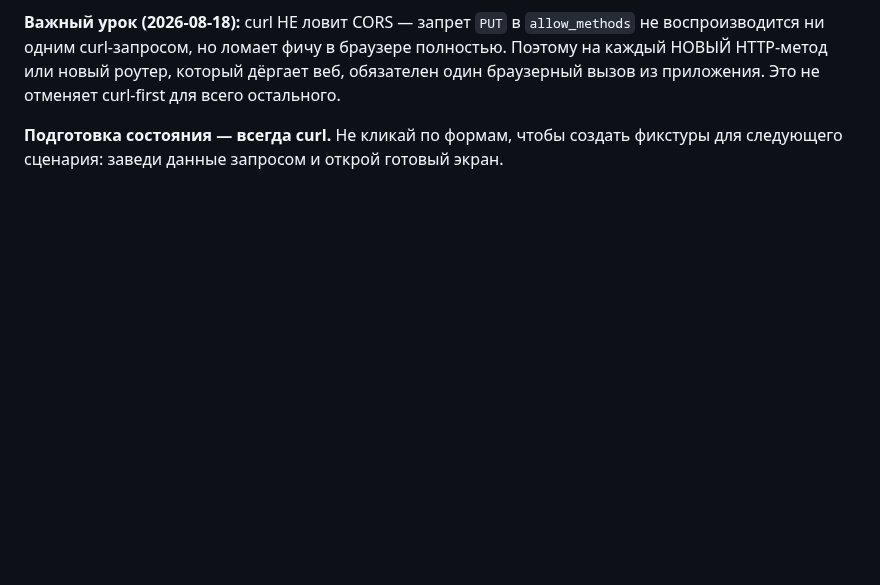
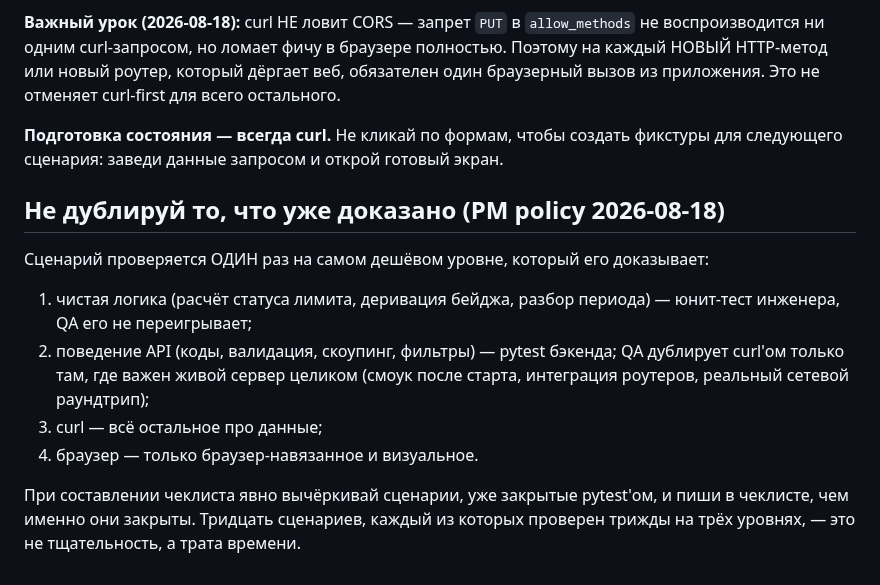
Before and after one commit to xal9wiii4ik/budget, a Markdown page: .claude/agents/web-qa.md, the part around the change. Drawn GitHub-style; blank space fills up the shorter version.

Commit message:
process: single-level verification rule for web-qa

```diff
--- a/.claude/agents/web-qa.md
+++ b/.claude/agents/web-qa.md
@@ -162,3 +162,19 @@ curl-first для всего остального.
 
 **Подготовка состояния — всегда curl.** Не кликай по формам, чтобы создать
 фикстуры для следующего сценария: заведи данные запросом и открой готовый экран.
+
+## Не дублируй то, что уже доказано (PM policy 2026-08-18)
+
+Сценарий проверяется ОДИН раз на самом дешёвом уровне, который его доказывает:
+
+1. чистая логика (расчёт статуса лимита, деривация бейджа, разбор периода) —
+   юнит-тест инженера, QA его не переигрывает;
+2. поведение API (коды, валидация, скоупинг, фильтры) — pytest бэкенда; QA
+   дублирует curl'ом только там, где важен живой сервер целиком (смоук после
+   старта, интеграция роутеров, реальный сетевой раундтрип);
+3. curl — всё остальное про данные;
+4. браузер — только браузер-навязанное и визуальное.
+
+При составлении чеклиста явно вычёркивай сценарии, уже закрытые pytest'ом, и
+пиши в чеклисте, чем именно они закрыты. Тридцать сценариев, каждый из которых
+проверен трижды на трёх уровнях, — это не тщательность, а трата времени.
```
